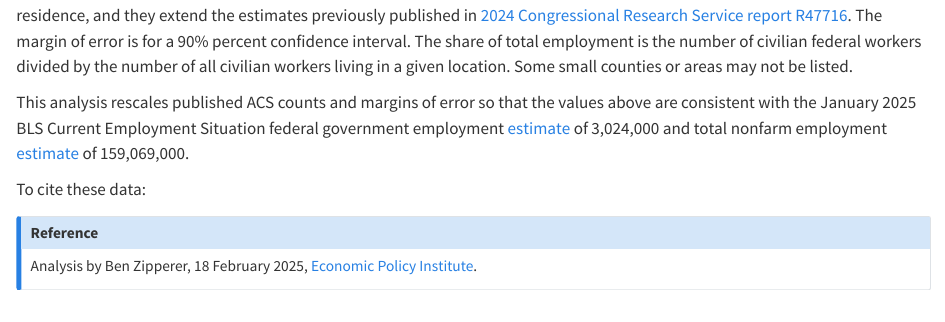
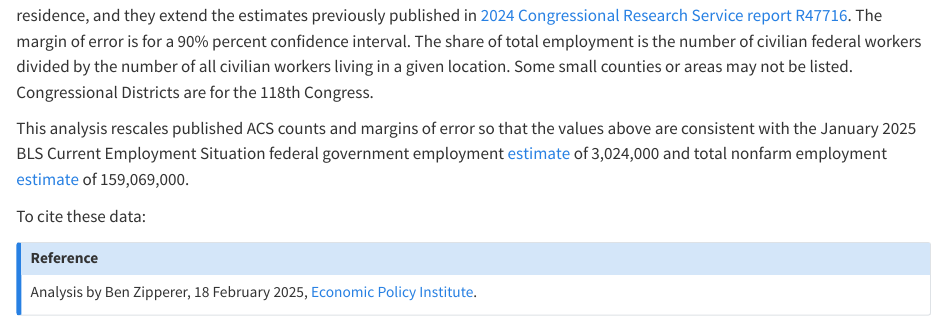
Before and after one commit to Economic/federal_workforce, a Quarto document (index.qmd): the page in a window 1100 px wide, from 590 px down. Rendered offline with R 4.5, knitr and Pandoc in place of Quarto, with nearby package versions; some code elsewhere in the file could not run offline.

Commit message:
include note on 118th CD definition

````diff
--- a/index.qmd
+++ b/index.qmd
@@ -127,7 +127,7 @@ DOM.download(async () => {
 }, "federal_workers_metro_selections.csv", metro_download_text)
 ```
 
-The data are based on the 2023 [American Community Survey](https://data.census.gov/table?t=Class%20of%20Worker&g=010XX00US,$0400000&d=ACS%201-Year%20Supplemental%20Estimates) 1-year estimates of civilian employment by class of worker and residence, and they extend the estimates previously published in [2024 Congressional Research Service report R47716](https://crsreports.congress.gov/product/pdf/R/R47716). The margin of error is for a 90% percent confidence interval. The share of total employment is the number of civilian federal workers divided by the number of all civilian workers living in a given location. Some small counties or areas may not be listed.
+The data are based on the 2023 [American Community Survey](https://data.census.gov/table?t=Class%20of%20Worker&g=010XX00US,$0400000&d=ACS%201-Year%20Supplemental%20Estimates) 1-year estimates of civilian employment by class of worker and residence, and they extend the estimates previously published in [2024 Congressional Research Service report R47716](https://crsreports.congress.gov/product/pdf/R/R47716). The margin of error is for a 90% percent confidence interval. The share of total employment is the number of civilian federal workers divided by the number of all civilian workers living in a given location. Some small counties or areas may not be listed. Congressional Districts are for the 118th Congress.
 
 This analysis rescales published ACS counts and margins of error so that the values above are consistent with the January 2025 BLS Current Employment Situation federal government employment [estimate](https://data.bls.gov/dataViewer/view/timeseries/CES9091000001) of 3,024,000 and total nonfarm employment [estimate](https://data.bls.gov/dataViewer/view/timeseries/CES0000000001) of 159,069,000.
 
````
Also changed, not shown: docs/search.json, 1 other file.
